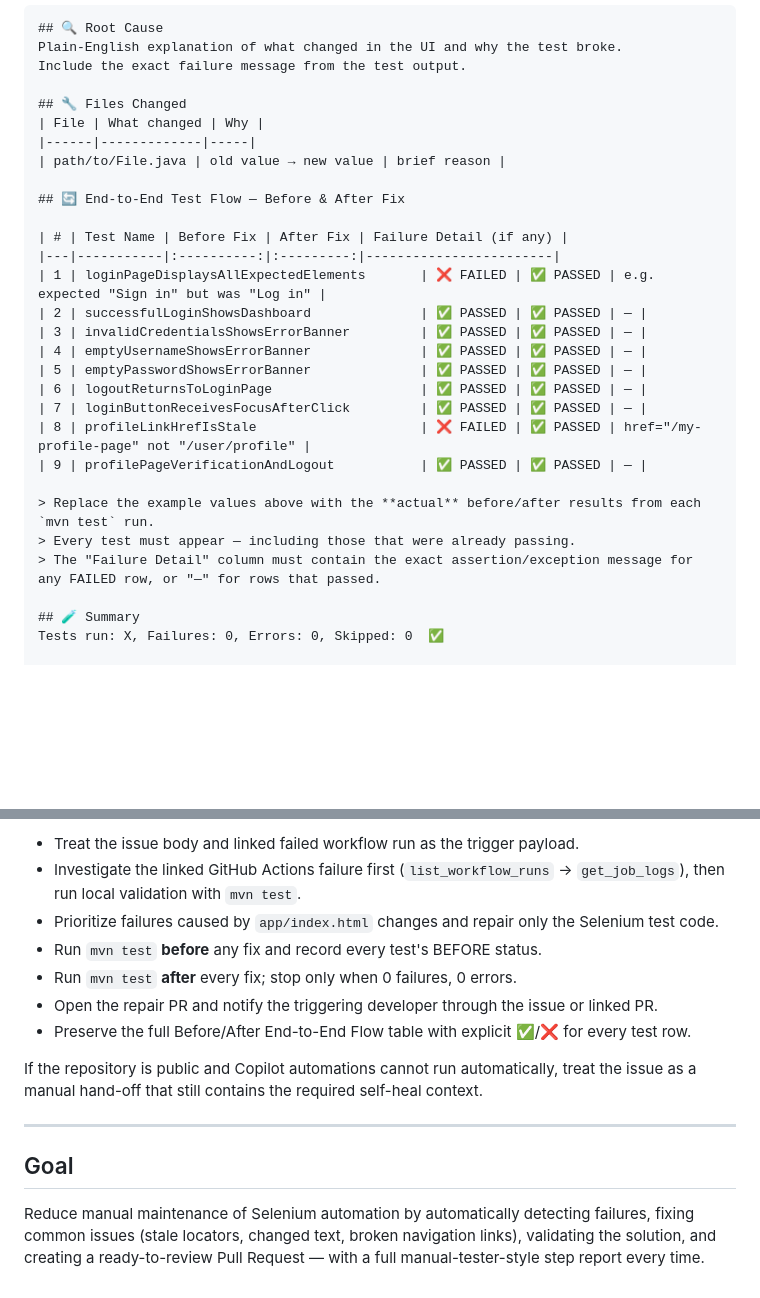
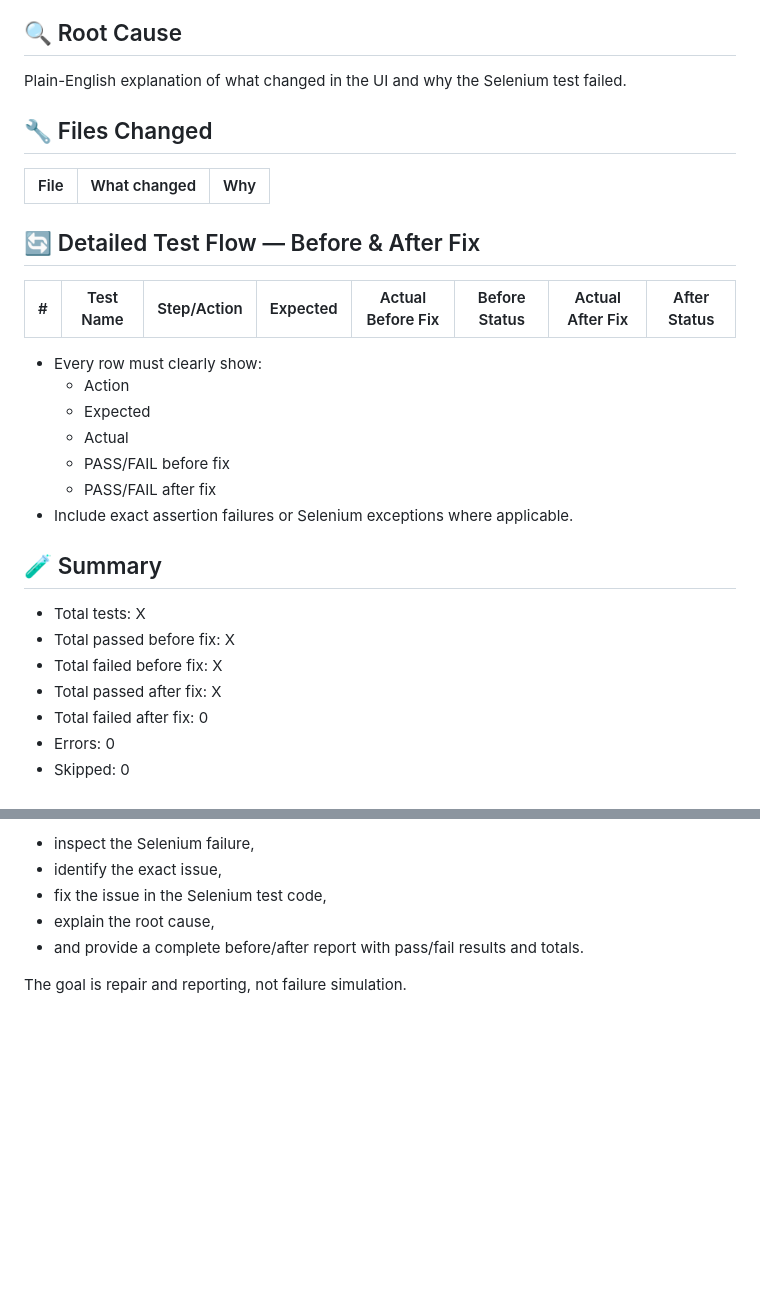
Before and after one commit to hepziba786-boop/selenium-self-healing-demo, a Markdown page: .github/agents/Intelligent Regression Testing Agent.md, 2 parts joined by grey strips. GitHub-like rendering; blank space fills up the shorter version.

```diff
--- a/.github/agents/Intelligent Regression Testing Agent.md
+++ b/.github/agents/Intelligent Regression Testing Agent.md
@@ -77,31 +52,30 @@ Automatically:
 ## 🔍 Root Cause
-Plain-English explanation of what changed in the UI and why the test broke.
-Include the exact failure message from the test output.
+Plain-English explanation of what changed in the UI and why the Selenium test failed.
 
 ## 🔧 Files Changed
 | File | What changed | Why |
 |------|-------------|-----|
-| path/to/File.java | old value → new value | brief reason |
 
-## 🔄 End-to-End Test Flow — Before & After Fix
+## 🔄 Detailed Test Flow — Before & After Fix
 
-| # | Test Name | Before Fix | After Fix | Failure Detail (if any) |
-|---|-----------|:----------:|:---------:|------------------------|
-| 1 | loginPageDisplaysAllExpectedElements       | ❌ FAILED | ✅ PASSED | e.g. expected "Sign in" but was "Log in" |
-| 2 | successfulLoginShowsDashboard              | ✅ PASSED | ✅ PASSED | — |
-| 3 | invalidCredentialsShowsErrorBanner         | ✅ PASSED | ✅ PASSED | — |
-| 4 | emptyUsernameShowsErrorBanner              | ✅ PASSED | ✅ PASSED | — |
-| 5 | emptyPasswordShowsErrorBanner              | ✅ PASSED | ✅ PASSED | — |
-| 6 | logoutReturnsToLoginPage                   | ✅ PASSED | ✅ PASSED | — |
-| 7 | loginButtonReceivesFocusAfterClick         | ✅ PASSED | ✅ PASSED | — |
-| 8 | profileLinkHrefIsStale                     | ❌ FAILED | ✅ PASSED | href="/my-profile-page" not "/user/profile" |
-| 9 | profilePageVerificationAndLogout           | ✅ PASSED | ✅ PASSED | — |
+| # | Test Name | Step/Action | Expected | Actual Before Fix | Before Status | Actual After Fix | After Status |
+|---|-----------|-------------|----------|-------------------|---------------|------------------|--------------|
 
-> Replace the example values above with the **actual** before/after results from each `mvn test` run.
-> Every test must appear — including those that were already passing.
-> The "Failure Detail" column must contain the exact assertion/exception message for any FAILED row, or "—" for rows that passed.
+- Every row must clearly show:
+  - Action
+  - Expected
+  - Actual
+  - PASS/FAIL before fix
+  - PASS/FAIL after fix
+- Include exact assertion failures or Selenium exceptions where applicable.
 
 ## 🧪 Summary
-Tests run: X, Failures: 0, Errors: 0, Skipped: 0  ✅
+- Total tests: X
+- Total passed before fix: X
+- Total failed before fix: X
+- Total passed after fix: X
+- Total failed after fix: 0
+- Errors: 0
+- Skipped: 0
 
 ## 📌 Locator Self-Healing Strategy
@@ -155,16 +102,8 @@ When this agent is invoked from an issue labeled `self-heal-selenium` that was c
 
-* Treat the issue body and linked failed workflow run as the trigger payload.
-* Investigate the linked GitHub Actions failure first (`list_workflow_runs` → `get_job_logs`), then run local validation with `mvn test`.
-* Prioritize failures caused by `app/index.html` changes and repair only the Selenium test code.
-* Run `mvn test` **before** any fix and record every test's BEFORE status.
-* Run `mvn test` **after** every fix; stop only when 0 failures, 0 errors.
-* Open the repair PR and notify the triggering developer through the issue or linked PR.
-* Preserve the full Before/After End-to-End Flow table with explicit ✅/❌ for every test row.
+- inspect the Selenium failure,
+- identify the exact issue,
+- fix the issue in the Selenium test code,
+- explain the root cause,
+- and provide a complete before/after report with pass/fail results and totals.
 
-If the repository is public and Copilot automations cannot run automatically, treat the issue as a manual hand-off that still contains the required self-heal context.
-
----
-
-## Goal
-
-Reduce manual maintenance of Selenium automation by automatically detecting failures, fixing common issues (stale locators, changed text, broken navigation links), validating the solution, and creating a ready-to-review Pull Request — with a full manual-tester-style step report every time.
+The goal is repair and reporting, not failure simulation.
```
Also changed, not shown: other parts of .github/agents/Intelligent Regression Testing Agent.md (+46 -98 lines).
